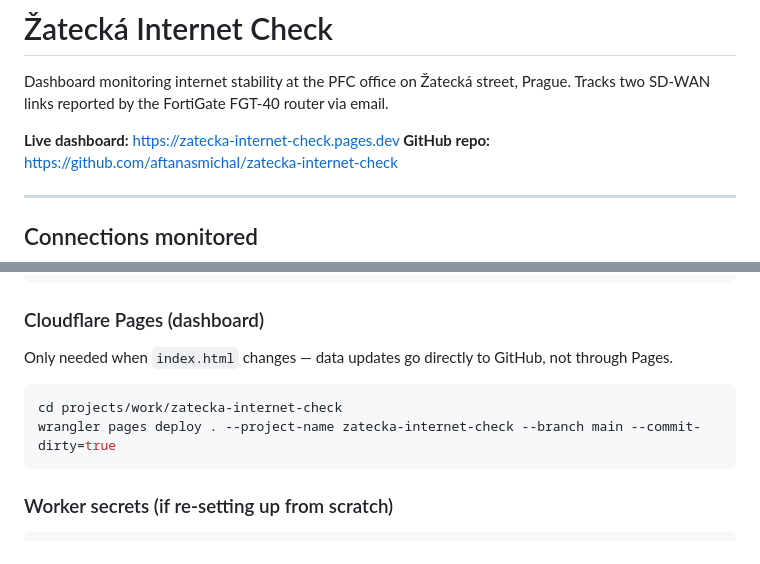
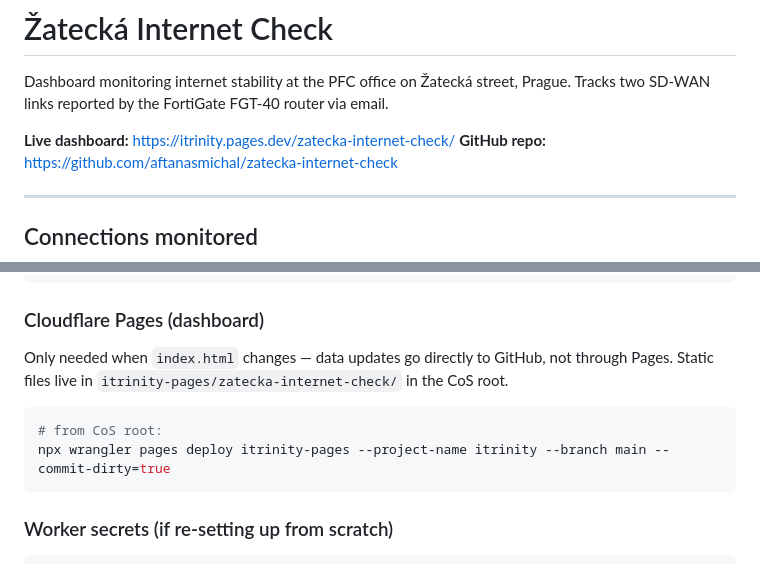
Before and after one commit to aftanasmichal/zatecka-internet-check, a Markdown page: README.md, 2 parts joined by grey strips. GitHub-like rendering.

Commit message:
docs: update live URL to itrinity.pages.dev/zatecka-internet-check/

````diff
--- a/README.md
+++ b/README.md
@@ -3,7 +3,7 @@
 Dashboard monitoring internet stability at the PFC office on Žatecká street, Prague.
 Tracks two SD-WAN links reported by the FortiGate FGT-40 router via email.
 
-**Live dashboard:** https://zatecka-internet-check.pages.dev
+**Live dashboard:** https://itrinity.pages.dev/zatecka-internet-check/
 **GitHub repo:** https://github.com/aftanasmichal/zatecka-internet-check
 
 ---
@@ -107,9 +107,10 @@ wrangler deploy
 
 ### Cloudflare Pages (dashboard)
 Only needed when `index.html` changes — data updates go directly to GitHub, not through Pages.
+Static files live in `itrinity-pages/zatecka-internet-check/` in the CoS root.
 ```bash
-cd projects/work/zatecka-internet-check
-wrangler pages deploy . --project-name zatecka-internet-check --branch main --commit-dirty=true
+# from CoS root:
+npx wrangler pages deploy itrinity-pages --project-name itrinity --branch main --commit-dirty=true
 ```
 
 ### Worker secrets (if re-setting up from scratch)
````
